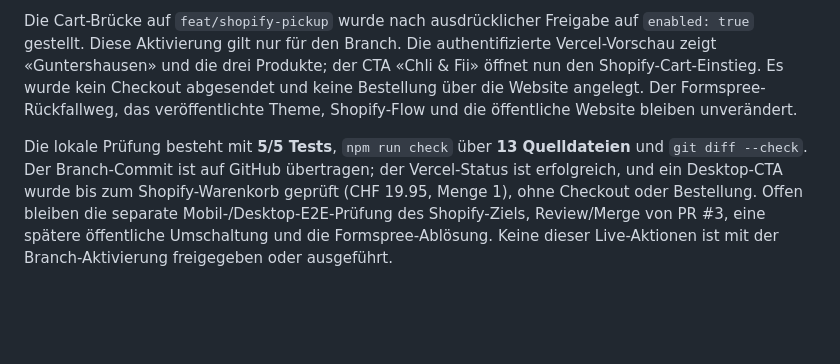
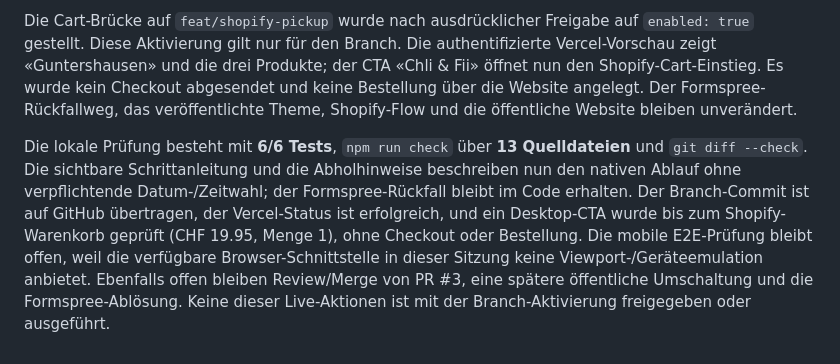
Before and after one commit to travellerswiss01/biottoslaedeli.ch, a Markdown page: docs/shopify-pickup-integration.md, the part around the change. GitHub-like rendering; blank space fills up the shorter version.

Commit message:
docs: record pickup guidance verification

```diff
--- a/docs/shopify-pickup-integration.md
+++ b/docs/shopify-pickup-integration.md
@@ -184,4 +184,4 @@ Die native Abnahme wurde inzwischen mit dem klar markierten Auftrag **#1003** du
 
 Die Cart-Brücke auf `feat/shopify-pickup` wurde nach ausdrücklicher Freigabe auf `enabled: true` gestellt. Diese Aktivierung gilt nur für den Branch. Die authentifizierte Vercel-Vorschau zeigt «Guntershausen» und die drei Produkte; der CTA «Chli & Fii» öffnet nun den Shopify-Cart-Einstieg. Es wurde kein Checkout abgesendet und keine Bestellung über die Website angelegt. Der Formspree-Rückfallweg, das veröffentlichte Theme, Shopify-Flow und die öffentliche Website bleiben unverändert.
 
-Die lokale Prüfung besteht mit **5/5 Tests**, `npm run check` über **13 Quelldateien** und `git diff --check`. Der Branch-Commit ist auf GitHub übertragen; der Vercel-Status ist erfolgreich, und ein Desktop-CTA wurde bis zum Shopify-Warenkorb geprüft (CHF 19.95, Menge 1), ohne Checkout oder Bestellung. Offen bleiben die separate Mobil-/Desktop-E2E-Prüfung des Shopify-Ziels, Review/Merge von PR #3, eine spätere öffentliche Umschaltung und die Formspree-Ablösung. Keine dieser Live-Aktionen ist mit der Branch-Aktivierung freigegeben oder ausgeführt.
+Die lokale Prüfung besteht mit **6/6 Tests**, `npm run check` über **13 Quelldateien** und `git diff --check`. Die sichtbare Schrittanleitung und die Abholhinweise beschreiben nun den nativen Ablauf ohne verpflichtende Datum-/Zeitwahl; der Formspree-Rückfall bleibt im Code erhalten. Der Branch-Commit ist auf GitHub übertragen, der Vercel-Status ist erfolgreich, und ein Desktop-CTA wurde bis zum Shopify-Warenkorb geprüft (CHF 19.95, Menge 1), ohne Checkout oder Bestellung. Die mobile E2E-Prüfung bleibt offen, weil die verfügbare Browser-Schnittstelle in dieser Sitzung keine Viewport-/Geräteemulation anbietet. Ebenfalls offen bleiben Review/Merge von PR #3, eine spätere öffentliche Umschaltung und die Formspree-Ablösung. Keine dieser Live-Aktionen ist mit der Branch-Aktivierung freigegeben oder ausgeführt.
```
